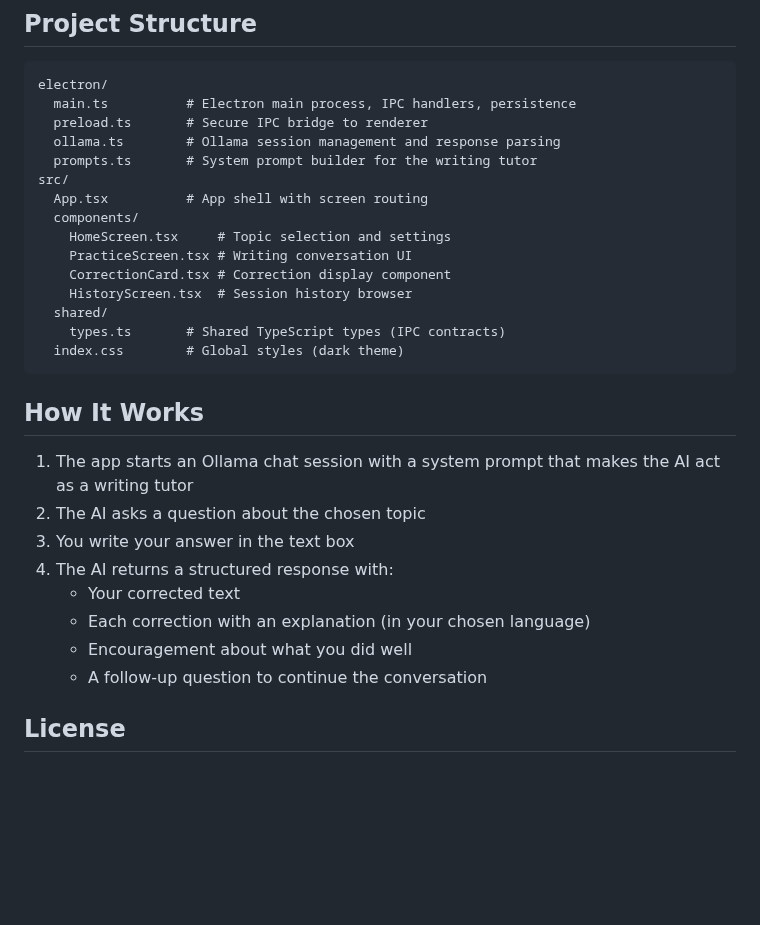
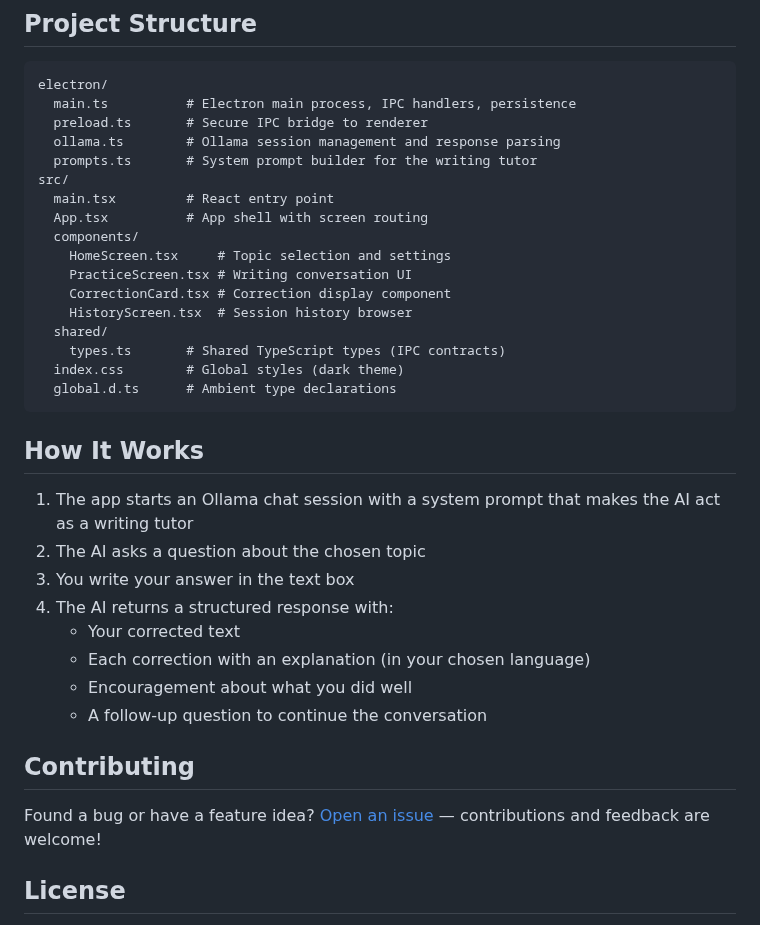
Before and after one commit to lulabad/PenPal-AI, a Markdown page: README.md, the part around one of its changes. GitHub-like rendering; blank space fills up the shorter version.

````diff
--- a/README.md
+++ b/README.md
@@ -49,6 +67,7 @@ electron/
   ollama.ts        # Ollama session management and response parsing
   prompts.ts       # System prompt builder for the writing tutor
 src/
+  main.tsx         # React entry point
   App.tsx          # App shell with screen routing
   components/
     HomeScreen.tsx     # Topic selection and settings
@@ -58,6 +77,7 @@ src/
   shared/
     types.ts       # Shared TypeScript types (IPC contracts)
   index.css        # Global styles (dark theme)
+  global.d.ts      # Ambient type declarations
 ```
 
 ## How It Works
@@ -71,5 +91,9 @@ src/
    - Encouragement about what you did well
    - A follow-up question to continue the conversation
 
+## Contributing
+
+Found a bug or have a feature idea? [Open an issue](../../issues) — contributions and feedback are welcome!
+
 ## License
 
````
Also changed, not shown: other parts of README.md (+20 -2 lines), docs/conversation.png (added), docs/home_screen.png (added), docs/home_screen_light.png (added), 1 other file.
